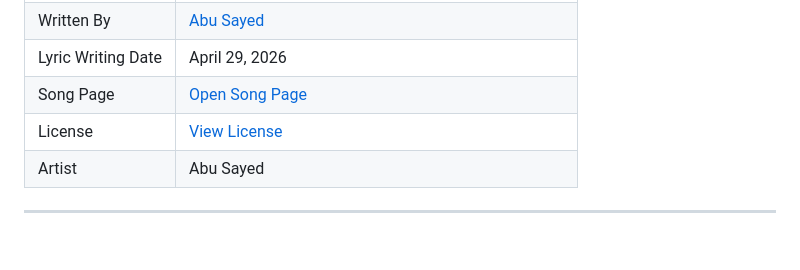
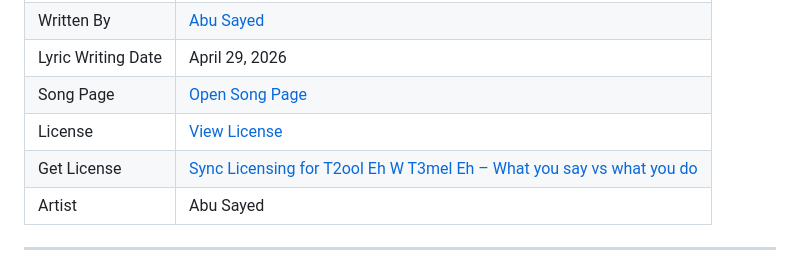
Before and after one commit to ImAbuSayed/t2ool-eh-w-t3mel-eh-what-you-say-vs-what-you-do, a Markdown page: README.md, the part around the change. Rendered like a GitHub page; blank space fills up the shorter version.

Commit message:
docs: update public README

```diff
--- a/README.md
+++ b/README.md
@@ -13,6 +13,7 @@
 | Lyric Writing Date | April 29, 2026 |
 | Song Page | [Open Song Page](https://imabusayed.github.io/t2ool-eh-w-t3mel-eh-what-you-say-vs-what-you-do/) |
 | License | [View License](./LICENSE.md) |
+| Get License | [Sync Licensing for T2ool Eh W T3mel Eh – What you say vs what you do](https://music.abusayed.com.bd/Licensing/) |
 | Artist | Abu Sayed |
 
 ---
```
